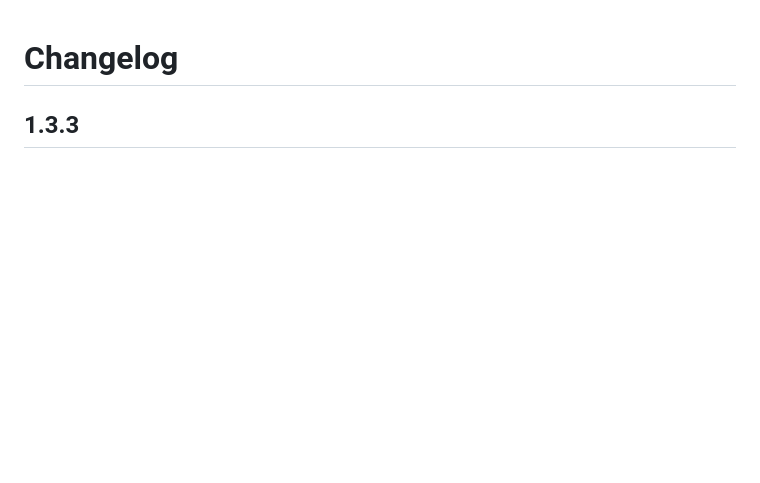
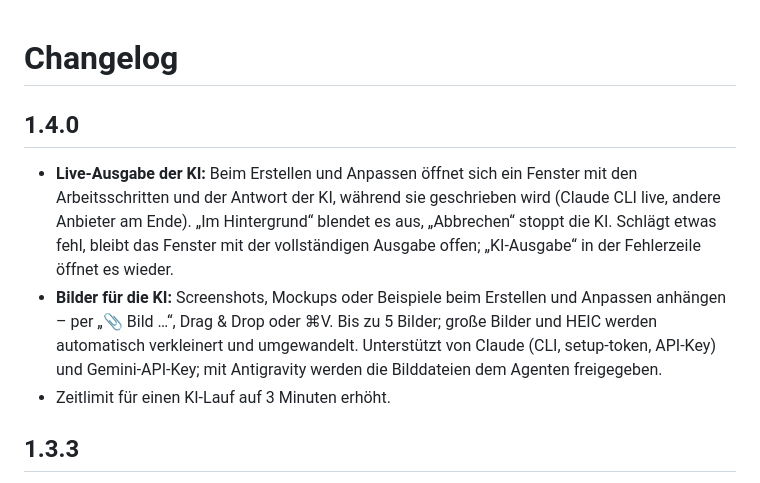
Before and after one commit to diver80/omamac, a Markdown page: CHANGELOG.md, the part around the change. GitHub-like rendering; blank space fills up the shorter version.

```diff
--- a/CHANGELOG.md
+++ b/CHANGELOG.md
@@ -1,4 +1,10 @@
 # Changelog
+
+## 1.4.0
+
+- **Live-Ausgabe der KI:** Beim Erstellen und Anpassen öffnet sich ein Fenster mit den Arbeitsschritten und der Antwort der KI, während sie geschrieben wird (Claude CLI live, andere Anbieter am Ende). „Im Hintergrund“ blendet es aus, „Abbrechen“ stoppt die KI. Schlägt etwas fehl, bleibt das Fenster mit der vollständigen Ausgabe offen; „KI-Ausgabe“ in der Fehlerzeile öffnet es wieder.
+- **Bilder für die KI:** Screenshots, Mockups oder Beispiele beim Erstellen und Anpassen anhängen – per „📎 Bild …“, Drag & Drop oder ⌘V. Bis zu 5 Bilder; große Bilder und HEIC werden automatisch verkleinert und umgewandelt. Unterstützt von Claude (CLI, setup-token, API-Key) und Gemini-API-Key; mit Antigravity werden die Bilddateien dem Agenten freigegeben.
+- Zeitlimit für einen KI-Lauf auf 3 Minuten erhöht.
 
 ## 1.3.3
 
```
Also changed, not shown: README.md (+1 -1 lines), docs/omamac-screenshots/00-kurzanleitung.png, docs/omamac-screenshots/01-panels.png, docs/omamac-screenshots/02-neues-panel.png, docs/omamac-screenshots/07-ki-ausgabe.png (added), 9 other files.
